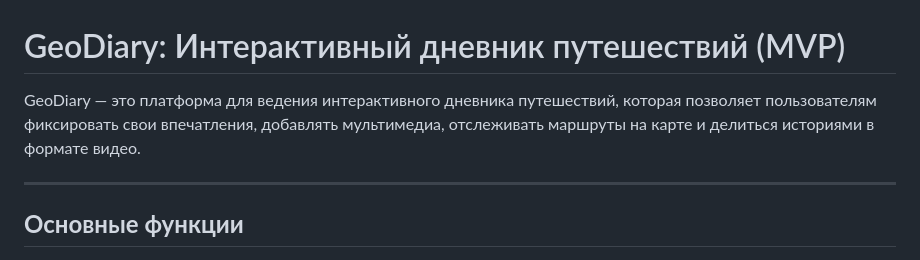
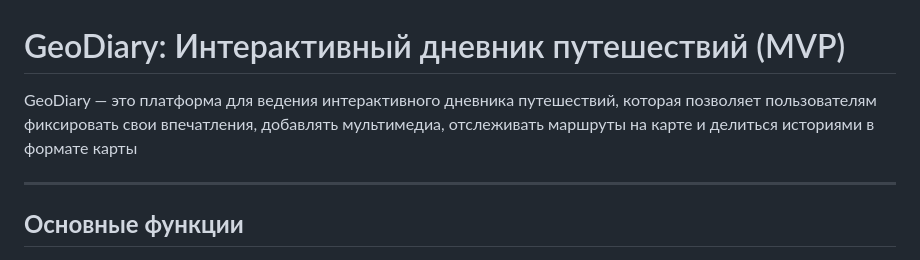
Before and after one commit to aladdin1011/GeoDiary, a Markdown page: README.md, the part around the change. Drawn GitHub-style.

```diff
--- a/README.md
+++ b/README.md
@@ -1,6 +1,6 @@
 # GeoDiary: Интерактивный дневник путешествий (MVP)
 
-GeoDiary — это платформа для ведения интерактивного дневника путешествий, которая позволяет пользователям фиксировать свои впечатления, добавлять мультимедиа, отслеживать маршруты на карте и делиться историями в формате видео.
+GeoDiary — это платформа для ведения интерактивного дневника путешествий, которая позволяет пользователям фиксировать свои впечатления, добавлять мультимедиа, отслеживать маршруты на карте и делиться историями в формате карты
 
 ---
 
```
